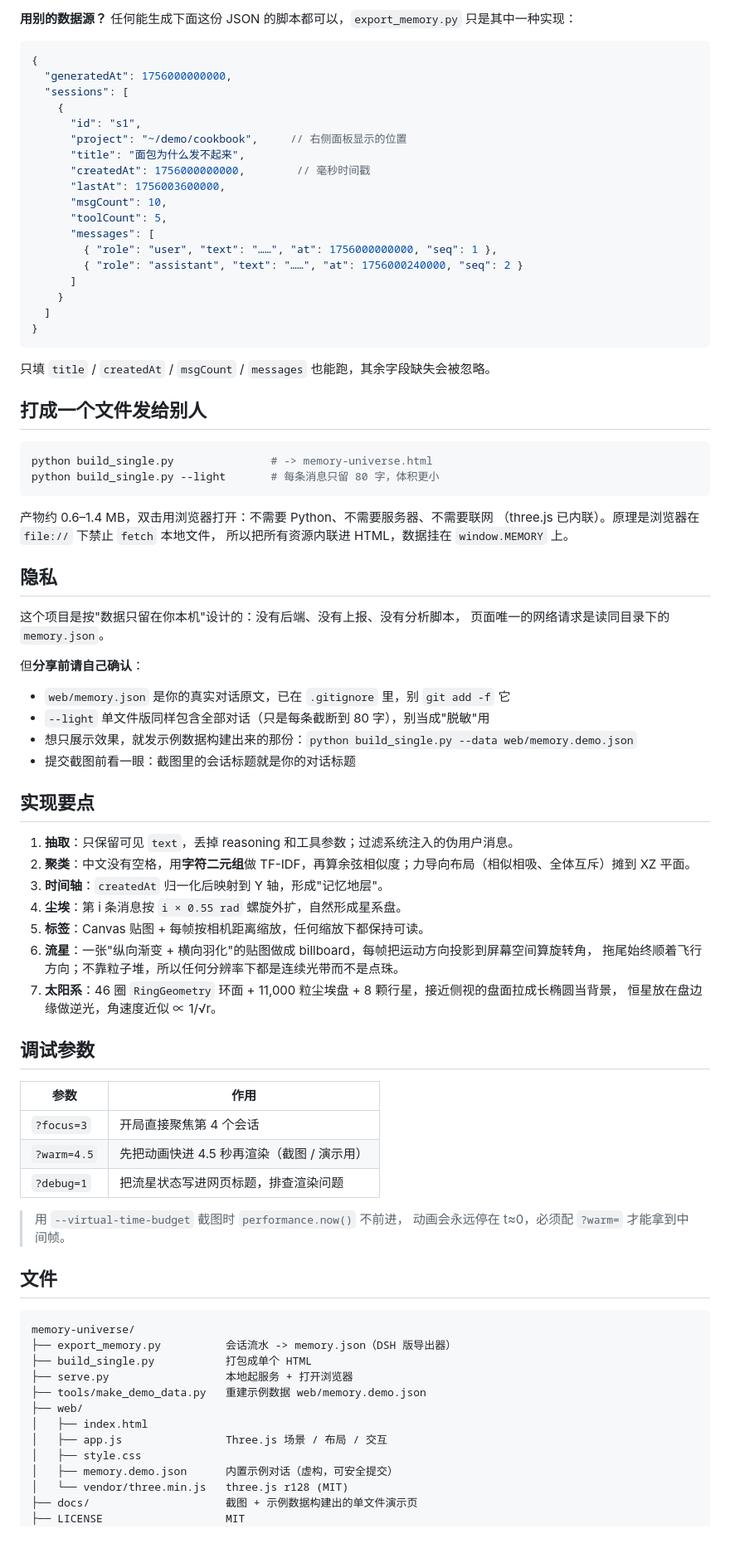
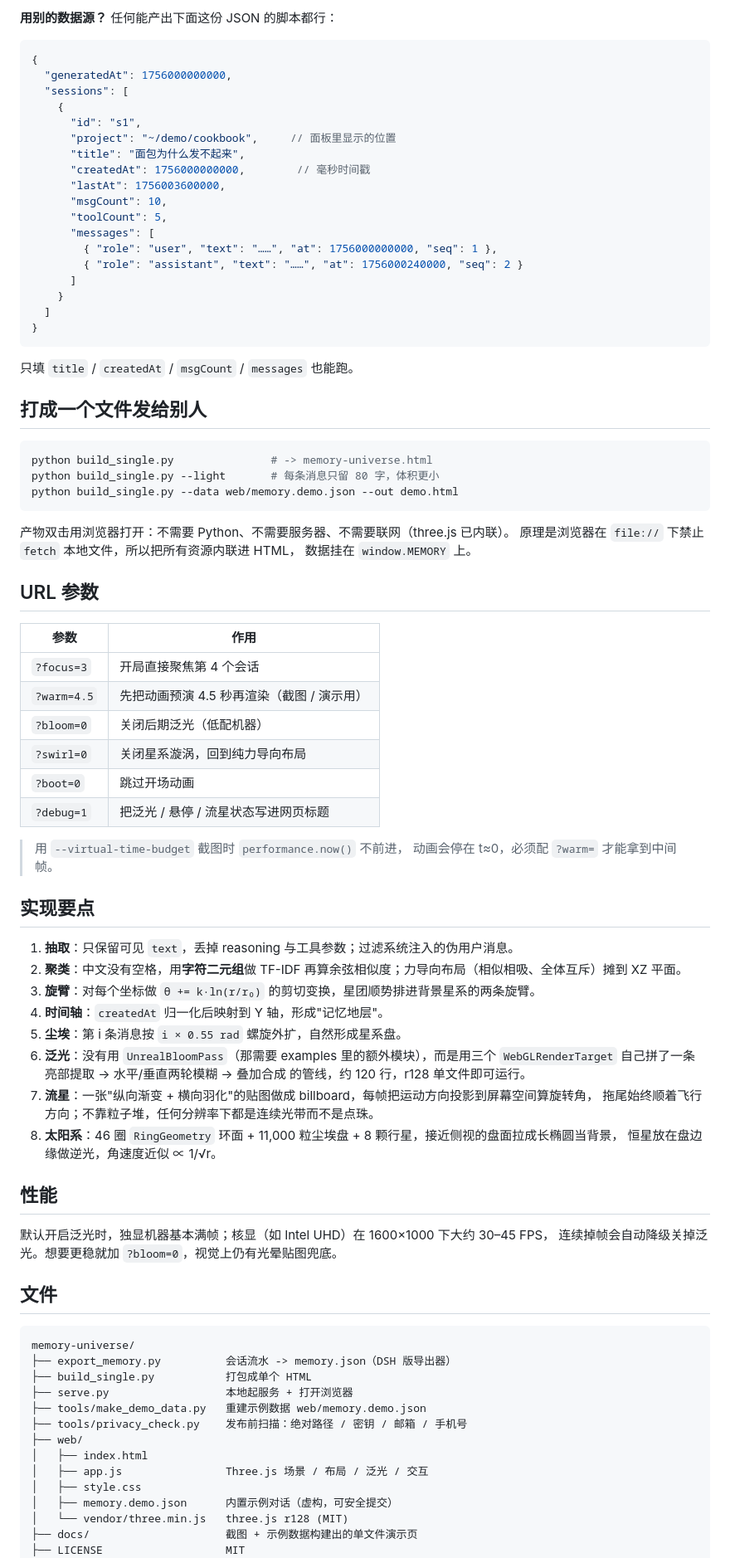
Before and after one commit to weitakaodaxue/memory-universe, a Markdown page: README.md, the part around one of its changes. Shown at 83% size. Drawn GitHub-style; blank space fills up the shorter version.

````diff
--- a/README.md
+++ b/README.md
@@ -55,5 +70,5 @@ python export_memory.py --max-text 800   # 每条只留 800 字
 
-**用别的数据源？** 任何能生成下面这份 JSON 的脚本都可以，`export_memory.py` 只是其中一种实现：
+**用别的数据源？** 任何能产出下面这份 JSON 的脚本都行：
 
 ```jsonc
 {
@@ -61,7 +76,7 @@ python export_memory.py --max-text 800   # 每条只留 800 字
   "sessions": [
     {
       "id": "s1",
-      "project": "~/demo/cookbook",     // 右侧面板显示的位置
+      "project": "~/demo/cookbook",     // 面板里显示的位置
       "title": "面包为什么发不起来",
       "createdAt": 1756000000000,        // 毫秒时间戳
       "lastAt": 1756003600000,
@@ -76,53 +91,52 @@ python export_memory.py --max-text 800   # 每条只留 800 字
 }
 ```
 
-只填 `title` / `createdAt` / `msgCount` / `messages` 也能跑，其余字段缺失会被忽略。
+只填 `title` / `createdAt` / `msgCount` / `messages` 也能跑。
 
 ## 打成一个文件发给别人
 
 ```bash
 python build_single.py               # -> memory-universe.html
 python build_single.py --light       # 每条消息只留 80 字，体积更小
+python build_single.py --data web/memory.demo.json --out demo.html
 ```
 
-产物约 0.6–1.4 MB，双击用浏览器打开：不需要 Python、不需要服务器、不需要联网
-（three.js 已内联）。原理是浏览器在 `file://` 下禁止 `fetch` 本地文件，
-所以把所有资源内联进 HTML，数据挂在 `window.MEMORY` 上。
+产物双击用浏览器打开：不需要 Python、不需要服务器、不需要联网（three.js 已内联）。
+原理是浏览器在 `file://` 下禁止 `fetch` 本地文件，所以把所有资源内联进 HTML，
+数据挂在 `window.MEMORY` 上。
 
-## 隐私
-
-这个项目是按"数据只留在你本机"设计的：没有后端、没有上报、没有分析脚本，
-页面唯一的网络请求是读同目录下的 `memory.json`。
-
-但**分享前请自己确认**：
-
-- `web/memory.json` 是你的真实对话原文，已在 `.gitignore` 里，别 `git add -f` 它
-- `--light` 单文件版同样包含全部对话（只是每条截断到 80 字），别当成"脱敏"用
-- 想只展示效果，就发示例数据构建出来的那份：`python build_single.py --data web/memory.demo.json`
-- 提交截图前看一眼：截图里的会话标题就是你的对话标题
-
-## 实现要点
-
-1. **抽取**：只保留可见 `text`，丢掉 reasoning 和工具参数；过滤系统注入的伪用户消息。
-2. **聚类**：中文没有空格，用**字符二元组**做 TF-IDF，再算余弦相似度；力导向布局（相似相吸、全体互斥）摊到 XZ 平面。
-3. **时间轴**：`createdAt` 归一化后映射到 Y 轴，形成"记忆地层"。
-4. **尘埃**：第 i 条消息按 `i × 0.55 rad` 螺旋外扩，自然形成星系盘。
-5. **标签**：Canvas 贴图 + 每帧按相机距离缩放，任何缩放下都保持可读。
-6. **流星**：一张"纵向渐变 + 横向羽化"的贴图做成 billboard，每帧把运动方向投影到屏幕空间算旋转角，
-   拖尾始终顺着飞行方向；不靠粒子堆，所以任何分辨率下都是连续光带而不是点珠。
-7. **太阳系**：46 圈 `RingGeometry` 环面 + 11,000 粒尘埃盘 + 8 颗行星，接近侧视的盘面拉成长椭圆当背景，
-   恒星放在盘边缘做逆光，角速度近似 ∝ 1/√r。
-
-## 调试参数
+## URL 参数
 
 | 参数 | 作用 |
 |---|---|
 | `?focus=3` | 开局直接聚焦第 4 个会话 |
-| `?warm=4.5` | 先把动画快进 4.5 秒再渲染（截图 / 演示用） |
-| `?debug=1` | 把流星状态写进网页标题，排查渲染问题 |
+| `?warm=4.5` | 先把动画预演 4.5 秒再渲染（截图 / 演示用） |
+| `?bloom=0` | 关闭后期泛光（低配机器） |
+| `?swirl=0` | 关闭星系漩涡，回到纯力导向布局 |
+| `?boot=0` | 跳过开场动画 |
+| `?debug=1` | 把泛光 / 悬停 / 流星状态写进网页标题 |
 
 > 用 `--virtual-time-budget` 截图时 `performance.now()` 不前进，
-> 动画会永远停在 t≈0，必须配 `?warm=` 才能拿到中间帧。
+> 动画会停在 t≈0，必须配 `?warm=` 才能拿到中间帧。
+
+## 实现要点
+
+1. **抽取**：只保留可见 `text`，丢掉 reasoning 与工具参数；过滤系统注入的伪用户消息。
+2. **聚类**：中文没有空格，用**字符二元组**做 TF-IDF 再算余弦相似度；力导向布局（相似相吸、全体互斥）摊到 XZ 平面。
+3. **旋臂**：对每个坐标做 `θ += k·ln(r/r₀)` 的剪切变换，星团顺势排进背景星系的两条旋臂。
+4. **时间轴**：`createdAt` 归一化后映射到 Y 轴，形成"记忆地层"。
+5. **尘埃**：第 i 条消息按 `i × 0.55 rad` 螺旋外扩，自然形成星系盘。
+6. **泛光**：没有用 `UnrealBloomPass`（那需要 examples 里的额外模块），而是用三个 `WebGLRenderTarget`
+   自己拼了一条 亮部提取 → 水平/垂直两轮模糊 → 叠加合成 的管线，约 120 行，r128 单文件即可运行。
+7. **流星**：一张"纵向渐变 + 横向羽化"的贴图做成 billboard，每帧把运动方向投影到屏幕空间算旋转角，
+   拖尾始终顺着飞行方向；不靠粒子堆，任何分辨率下都是连续光带而不是点珠。
+8. **太阳系**：46 圈 `RingGeometry` 环面 + 11,000 粒尘埃盘 + 8 颗行星，接近侧视的盘面拉成长椭圆当背景，
+   恒星放在盘边缘做逆光，角速度近似 ∝ 1/√r。
+
+## 性能
+
+默认开启泛光时，独显机器基本满帧；核显（如 Intel UHD）在 1600×1000 下大约 30–45 FPS，
+连续掉帧会自动降级关掉泛光。想要更稳就加 `?bloom=0`，视觉上仍有光晕贴图兜底。
 
 ## 文件
 
@@ -132,9 +146,10 @@ memory-universe/
 ├── build_single.py           打包成单个 HTML
 ├── serve.py                  本地起服务 + 打开浏览器
 ├── tools/make_demo_data.py   重建示例数据 web/memory.demo.json
+├── tools/privacy_check.py    发布前扫描：绝对路径 / 密钥 / 邮箱 / 手机号
 ├── web/
 │   ├── index.html
-│   ├── app.js                Three.js 场景 / 布局 / 交互
+│   ├── app.js                Three.js 场景 / 布局 / 泛光 / 交互
 │   ├── style.css
 │   ├── memory.demo.json      内置示例对话（虚构，可安全提交）
 │   └── vendor/three.min.js   three.js r128 (MIT)
````
Also changed, not shown: other parts of README.md (+76 -30 lines), docs/preview-panel.png, docs/preview.png, 4 other files.
